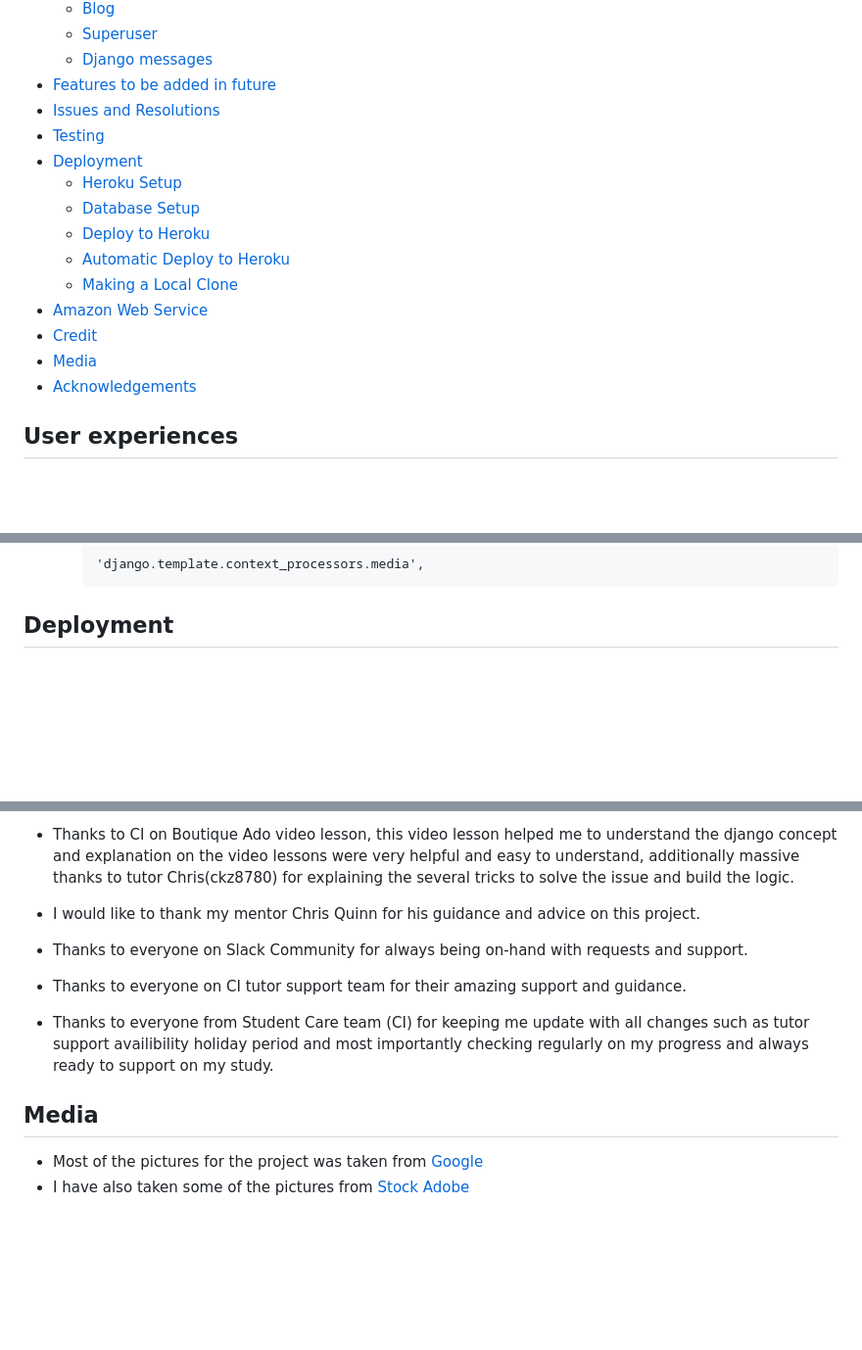
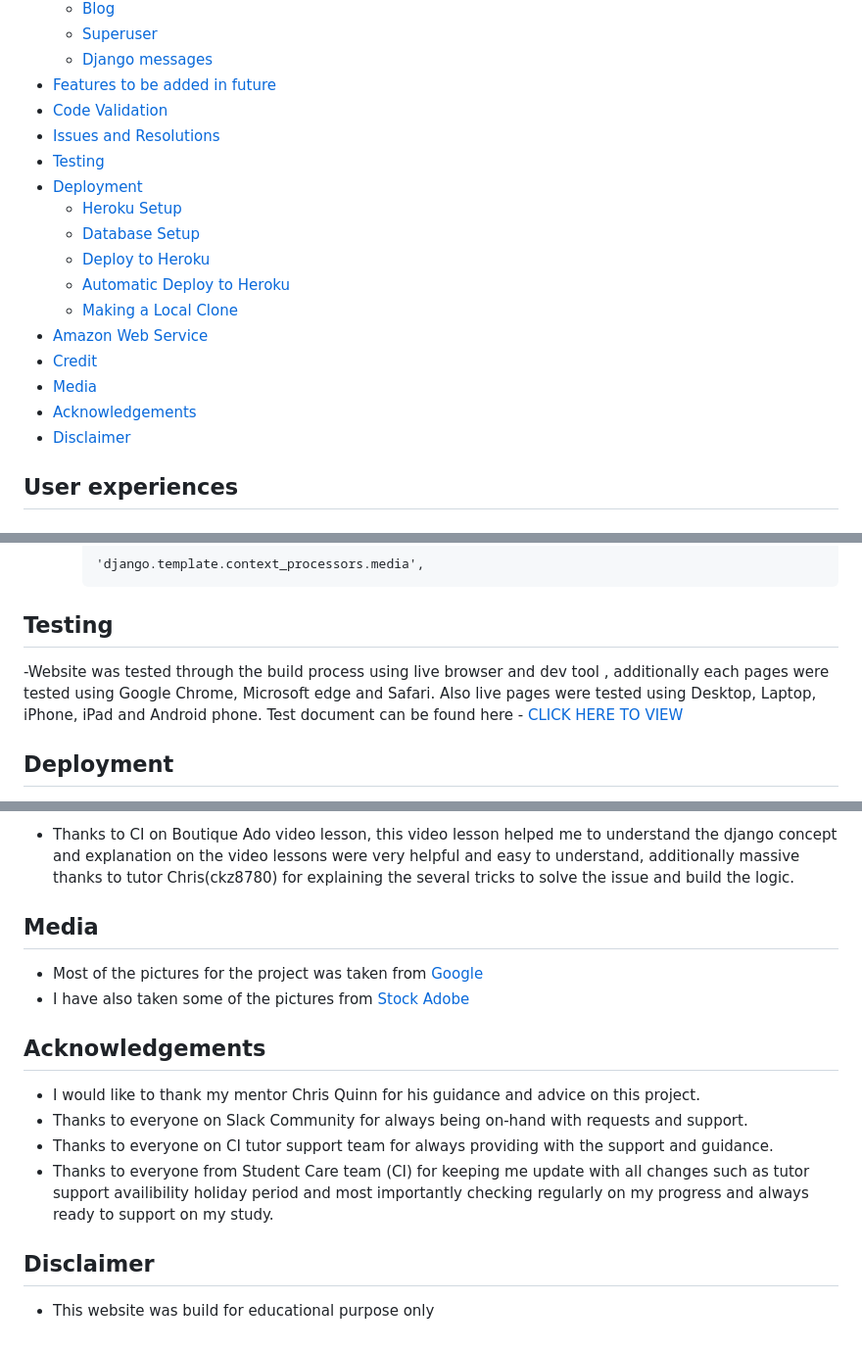
Before and after one commit to shiva123-coder/neupane-kitchen, a Markdown page: README.md, 3 parts joined by grey strips. Shown: that part at 98% size. Drawn GitHub-style; blank space fills up the shorter version.

Commit message:
Added table of contents and code validation section to TEST.md, also added Acknowledgements section to README.md

````diff
--- a/README.md
+++ b/README.md
@@ -30,6 +30,7 @@ This website is only for educational purposes, the Stripe functionality is set u
    - [Superuser](#superuser)
    - [Django messages](#django-messages)
   - [Features to be added in future](#features-to-be-added-in-future)
+- [Code Validation](#code-validation)
 - [Issues and Resolutions](#issues-and-resolutions)
 - [Testing](#testing)
 - [Deployment](#deployment)
@@ -42,6 +43,7 @@ This website is only for educational purposes, the Stripe functionality is set u
 - [Credit](#credit)
 - [Media](#media)
 - [Acknowledgements](#acknowledgements)
+- [Disclaimer](#disclaimer)
 
 
 ## User experiences
@@ -377,6 +379,10 @@ Top left of the page show the numbers of the items on the page. Aditionally edit
     ```
     'django.template.context_processors.media',
     ```
+
+## Testing
+ -Website was tested through the build process using live browser and dev tool , additionally each pages were tested using Google Chrome, Microsoft edge and Safari. Also live pages were tested using Desktop, Laptop, iPhone, iPad and Android phone. Test document can be found here - [CLICK HERE TO VIEW](TEST.md)
+
 
 ## Deployment
 - This project was initially set up on GitHub using the Code Institue Gitpod Template. I have used the Code Institute gitpod template and named my repository.
@@ -789,12 +795,16 @@ Top left of the page show the numbers of the items on the page. Aditionally edit
 - Thanks to [Stein for Youtube video](https://www.youtube.com/watch?v=m3hhLE1KR5Q) on Blog page, I took the concept from this video while making my blog app.
 - Thanks to [ Coding Stuff for Youtube video](https://www.youtube.com/watch?v=reFJ9hBLFUY&t=632s) on Django, This video help me to gain some knowledge in details for creating review app.
 - Thanks to CI on Boutique Ado video lesson, this video lesson helped me to understand the django concept and explanation on the video lessons were very helpful and easy to understand, additionally massive thanks to tutor Chris(ckz8780) for explaining the several tricks to solve the issue and build the logic.
-- I would like to thank my mentor Chris Quinn for his guidance and advice on this project.
-- Thanks to everyone on Slack Community for always being on-hand with requests and support.
-- Thanks to everyone on CI tutor support team for their amazing support and guidance.
-- Thanks to everyone from Student Care team (CI) for keeping me update with all changes such as tutor support availibility holiday period and most importantly checking regularly on my progress and always ready to support on my study.
-
 
 ## Media
 - Most of the pictures for the project was taken from [Google](https://www.google.com/)
 - I have also taken some of the pictures from [Stock Adobe](https://stock.adobe.com/)
+
+## Acknowledgements
+- I would like to thank my mentor Chris Quinn for his guidance and advice on this project.
+- Thanks to everyone on Slack Community for always being on-hand with requests and support.
+- Thanks to everyone on CI tutor support team for always providing with the support and guidance.
+- Thanks to everyone from Student Care team (CI) for keeping me update with all changes such as tutor support availibility holiday period and most importantly checking regularly on my progress and always ready to support on my study.
+
+## Disclaimer
+- This website was build for educational purpose only
````
Also changed, not shown: TEST.md (+37 -0 lines), readme-files/images/css-test-result.jpg (added), readme-files/images/js-test-result.jpg (added), readme-files/images/python-test-result.jpg (added).
